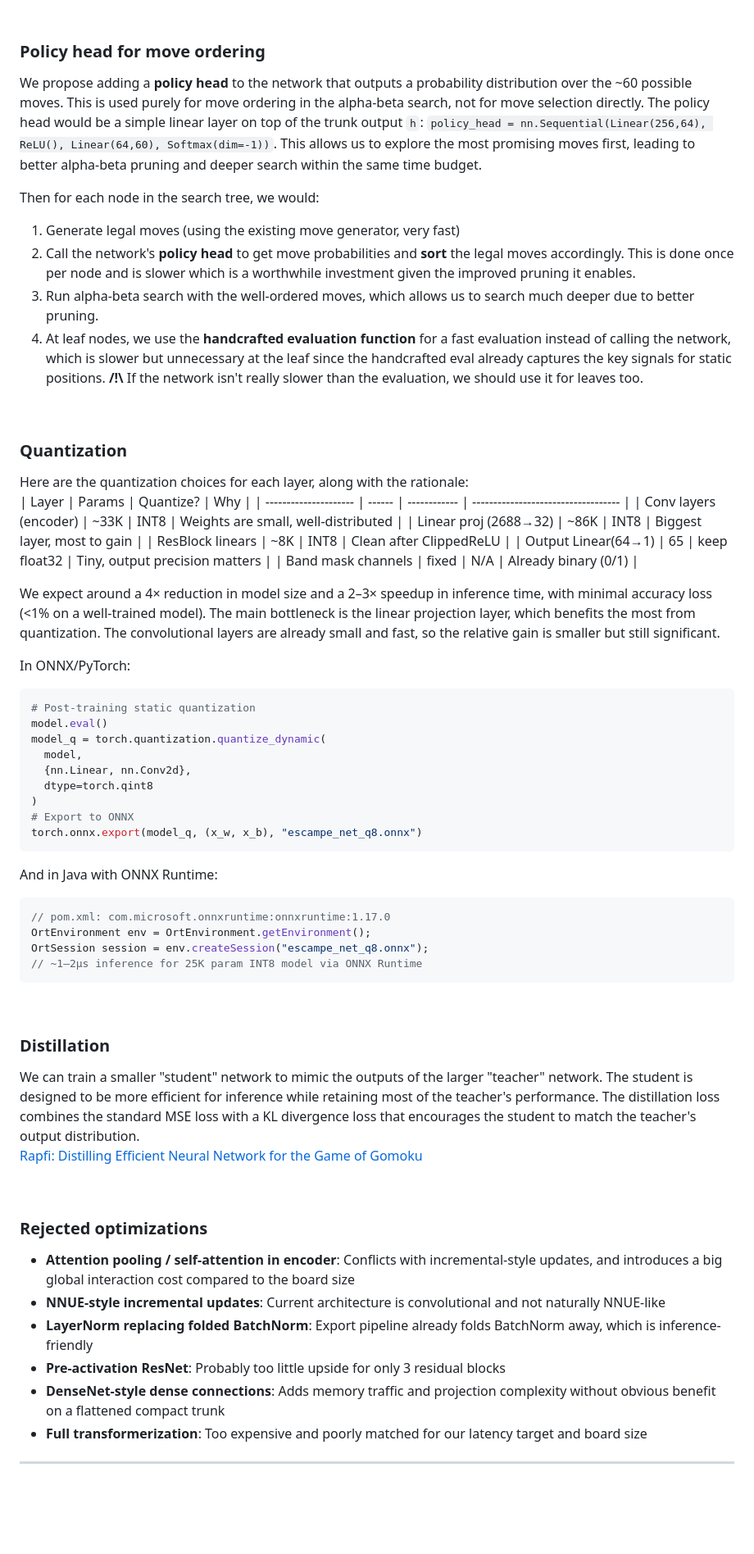
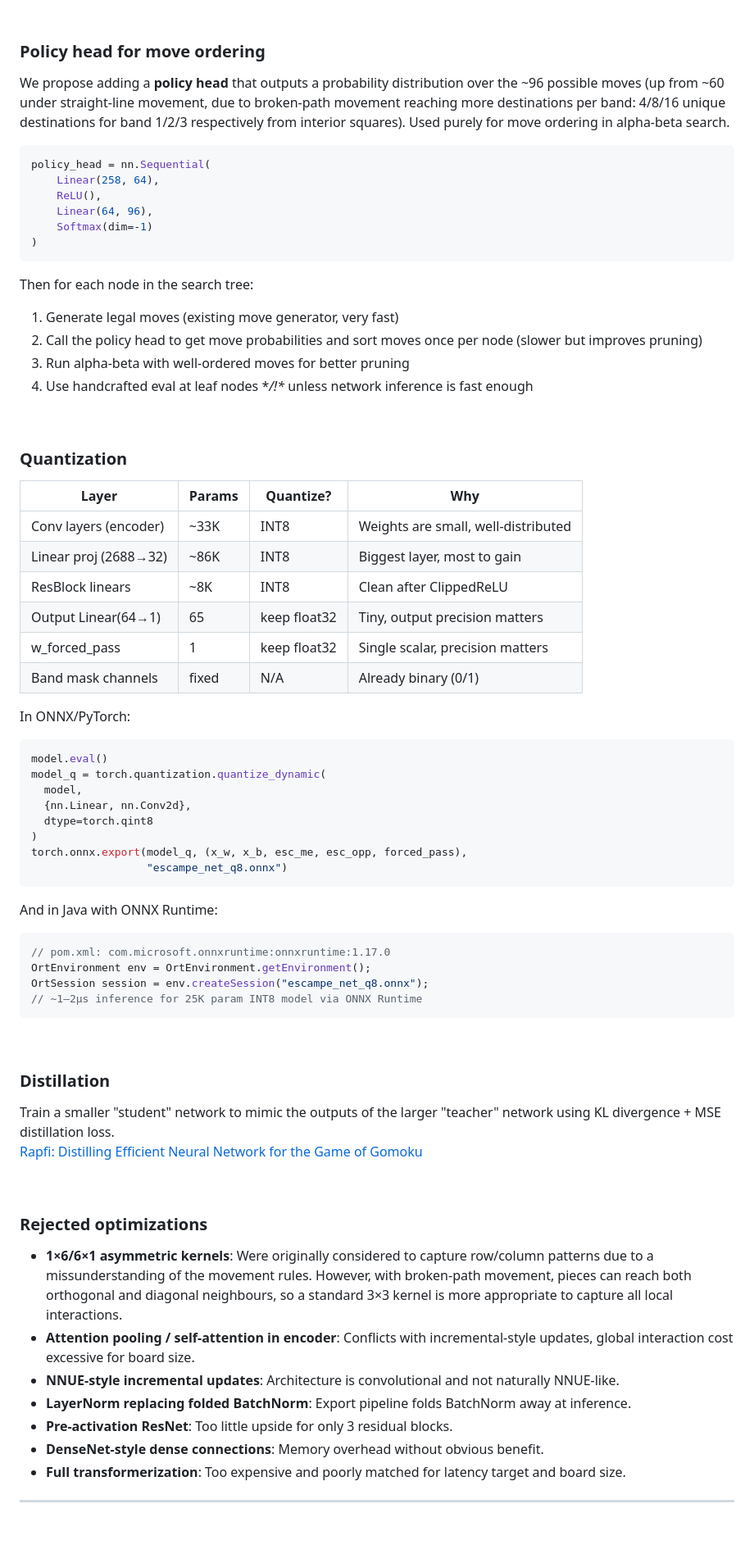
Before and after one commit to Wubpooz/app5-ai-game-project, a Markdown page: BandDPER.md, the part around one of its changes. Shown at 82% size. Rendered like a GitHub page; blank space fills up the shorter version.

Commit message:
update BandBPER for real piece movement rules and added a few signals

````diff
--- a/BandDPER.md
+++ b/BandDPER.md
@@ -251,40 +302,44 @@ Replacing the standard convolutions in the encoder with depthwise separable conv
 
 &nbsp;
 ### Policy head for move ordering
-We propose adding a **policy head** to the network that outputs a probability distribution over the ~60 possible moves. This is used purely for move ordering in the alpha-beta search, not for move selection directly. The policy head would be a simple linear layer on top of the trunk output `h`: `policy_head = nn.Sequential(Linear(256,64), ReLU(), Linear(64,60), Softmax(dim=-1))`. This allows us to explore the most promising moves first, leading to better alpha-beta pruning and deeper search within the same time budget.
+We propose adding a **policy head** that outputs a probability distribution over the ~96 possible moves (up from ~60 under straight-line movement, due to broken-path movement reaching more destinations per band: 4/8/16 unique destinations for band 1/2/3 respectively from interior squares). Used purely for move ordering in alpha-beta search.
 
-Then for each node in the search tree, we would:
-1. Generate legal moves (using the existing move generator, very fast)
-2. Call the network's **policy head** to get move probabilities and **sort** the legal moves accordingly. This is done once per node and is slower which is a worthwhile investment given the improved pruning it enables.
-3. Run alpha-beta search with the well-ordered moves, which allows us to search much deeper due to better pruning.
-4. At leaf nodes, we use the **handcrafted evaluation function** for a fast evaluation instead of calling the network, which is slower but unnecessary at the leaf since the handcrafted eval already captures the key signals for static positions. **/!\\** If the network isn't really slower than the evaluation, we should use it for leaves too.
+```python
+policy_head = nn.Sequential(
+    Linear(258, 64),
+    ReLU(),
+    Linear(64, 96),
+    Softmax(dim=-1)
+)
+```
 
+Then for each node in the search tree:
+1. Generate legal moves (existing move generator, very fast)
+2. Call the policy head to get move probabilities and sort moves once per node (slower but improves pruning)
+3. Run alpha-beta with well-ordered moves for better pruning
+4. Use handcrafted eval at leaf nodes **/!\** unless network inference is fast enough
 
 &nbsp;
 ### Quantization
-Here are the quantization choices for each layer, along with the rationale:
-| Layer                 | Params | Quantize?    | Why                                 |
-| --------------------- | ------ | ------------ | ----------------------------------- |
-| Conv layers (encoder) | ~33K   | INT8         | Weights are small, well-distributed |
-| Linear proj (2688→32) | ~86K   | INT8         | Biggest layer, most to gain         |
-| ResBlock linears      | ~8K    | INT8         | Clean after ClippedReLU             |
-| Output Linear(64→1)   | 65     | keep float32 | Tiny, output precision matters      |
-| Band mask channels    | fixed  | N/A          | Already binary (0/1)                |
-
-We expect around a 4× reduction in model size and a 2–3× speedup in inference time, with minimal accuracy loss (<1% on a well-trained model). The main bottleneck is the linear projection layer, which benefits the most from quantization. The convolutional layers are already small and fast, so the relative gain is smaller but still significant.
-
+| Layer                    | Params | Quantize?    | Why                                  |
+| ------------------------ | ------ | ------------ | ------------------------------------ |
+| Conv layers (encoder)    | ~33K   | INT8         | Weights are small, well-distributed  |
+| Linear proj (2688→32)    | ~86K   | INT8         | Biggest layer, most to gain          |
+| ResBlock linears         | ~8K    | INT8         | Clean after ClippedReLU              |
+| Output Linear(64→1)      | 65     | keep float32 | Tiny, output precision matters       |
+| w_forced_pass            | 1      | keep float32 | Single scalar, precision matters     |
+| Band mask channels       | fixed  | N/A          | Already binary (0/1)                 |
 
 In ONNX/PyTorch:
 ```python
-# Post-training static quantization
 model.eval()
 model_q = torch.quantization.quantize_dynamic(
   model,
   {nn.Linear, nn.Conv2d},
   dtype=torch.qint8
 )
-# Export to ONNX
-torch.onnx.export(model_q, (x_w, x_b), "escampe_net_q8.onnx")
+torch.onnx.export(model_q, (x_w, x_b, esc_me, esc_opp, forced_pass),
+                  "escampe_net_q8.onnx")
 ```
 
 And in Java with ONNX Runtime:
@@ -298,18 +353,19 @@ OrtSession session = env.createSession("escampe_net_q8.onnx");
 
 &nbsp;
 ### Distillation
-We can train a smaller "student" network to mimic the outputs of the larger "teacher" network. The student is designed to be more efficient for inference while retaining most of the teacher's performance. The distillation loss combines the standard MSE loss with a KL divergence loss that encourages the student to match the teacher's output distribution.
+Train a smaller "student" network to mimic the outputs of the larger "teacher" network using KL divergence + MSE distillation loss.
 [Rapfi: Distilling Efficient Neural Network for the Game of Gomoku](https://arxiv.org/html/2503.13178)
 
 
 &nbsp;
 ### Rejected optimizations
-- **Attention pooling / self-attention in encoder**: Conflicts with incremental-style updates, and introduces a big global interaction cost compared to the board size
-- **NNUE-style incremental updates**: Current architecture is convolutional and not naturally NNUE-like
-- **LayerNorm replacing folded BatchNorm**: Export pipeline already folds BatchNorm away, which is inference-friendly
-- **Pre-activation ResNet**: Probably too little upside for only 3 residual blocks
-- **DenseNet-style dense connections**: Adds memory traffic and projection complexity without obvious benefit on a flattened compact trunk
-- **Full transformerization**: Too expensive and poorly matched for our latency target and board size
+- **1×6/6×1 asymmetric kernels**: Were originally considered to capture row/column patterns due to a missunderstanding of the movement rules. However, with broken-path movement, pieces can reach both orthogonal and diagonal neighbours, so a standard 3×3 kernel is more appropriate to capture all local interactions.
+- **Attention pooling / self-attention in encoder**: Conflicts with incremental-style updates, global interaction cost excessive for board size.
+- **NNUE-style incremental updates**: Architecture is convolutional and not naturally NNUE-like.
+- **LayerNorm replacing folded BatchNorm**: Export pipeline folds BatchNorm away at inference.
+- **Pre-activation ResNet**: Too little upside for only 3 residual blocks.
+- **DenseNet-style dense connections**: Memory overhead without obvious benefit.
+- **Full transformerization**: Too expensive and poorly matched for latency target and board size.
 
 
 ---
````
Also changed, not shown: other parts of BandDPER.md (+127 -75 lines).
